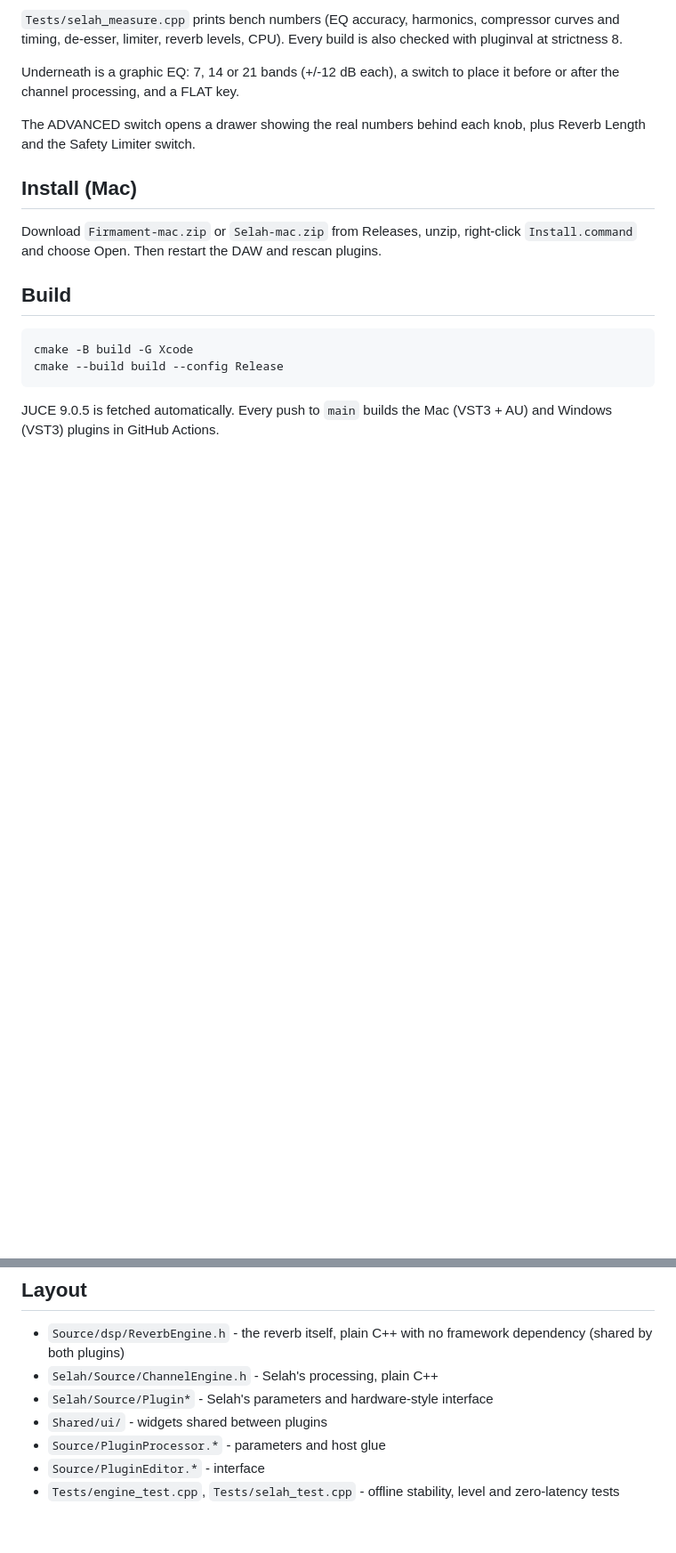
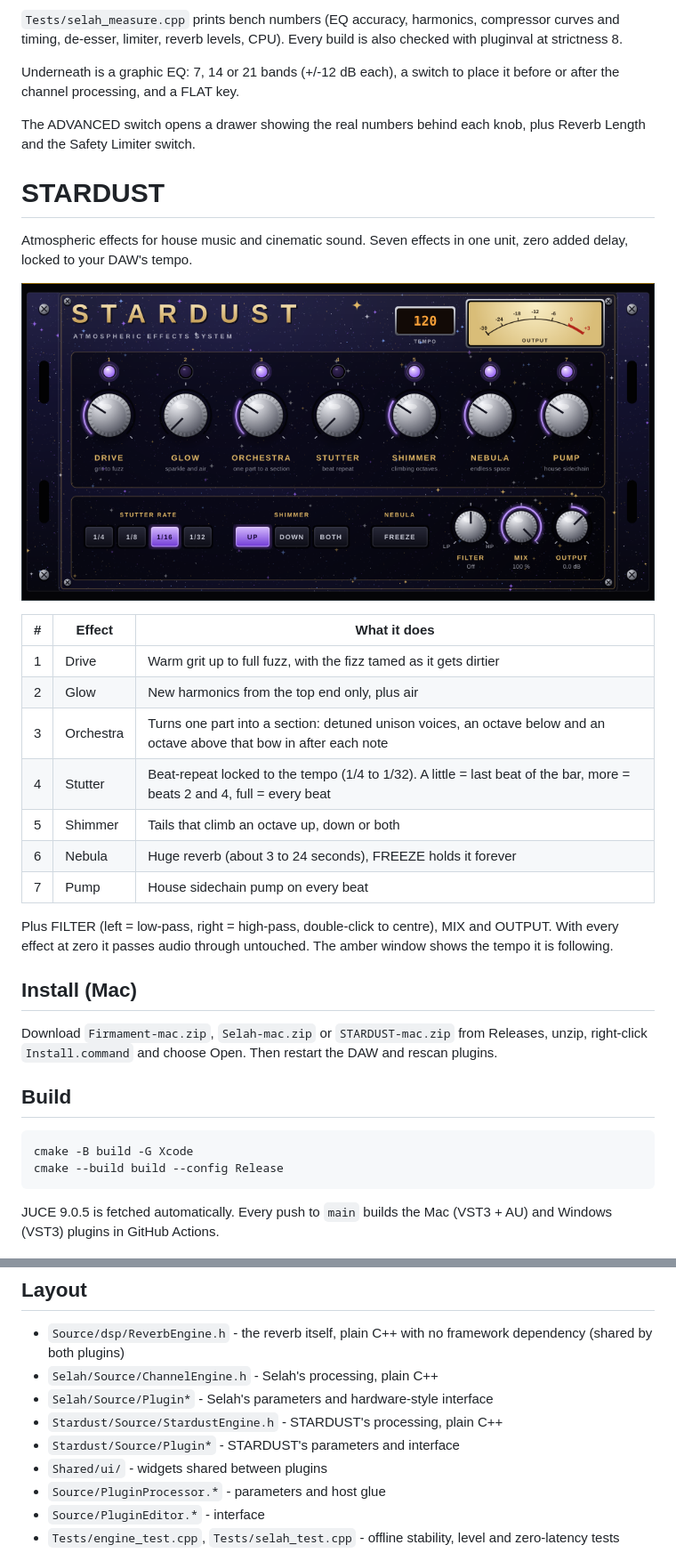
Before and after one commit to B0TO1Q/Firmament, a Markdown page: README.md, 2 parts joined by grey strips. Shown at 89% size. GitHub-like rendering; pictures changed too: docs/stardust-ui.png (added); blank space fills up the shorter version.

```diff
--- a/README.md
+++ b/README.md
@@ -43,9 +43,27 @@ Underneath is a graphic EQ: 7, 14 or 21 bands (+/-12 dB each), a switch to place
 
 The ADVANCED switch opens a drawer showing the real numbers behind each knob, plus Reverb Length and the Safety Limiter switch.
 
+# STARDUST
+
+Atmospheric effects for house music and cinematic sound. Seven effects in one unit, zero added delay, locked to your DAW's tempo.
+
+![STARDUST interface](docs/stardust-ui.png)
+
+| # | Effect | What it does |
+|---|--------|--------------|
+| 1 | Drive | Warm grit up to full fuzz, with the fizz tamed as it gets dirtier |
+| 2 | Glow | New harmonics from the top end only, plus air |
+| 3 | Orchestra | Turns one part into a section: detuned unison voices, an octave below and an octave above that bow in after each note |
+| 4 | Stutter | Beat-repeat locked to the tempo (1/4 to 1/32). A little = last beat of the bar, more = beats 2 and 4, full = every beat |
+| 5 | Shimmer | Tails that climb an octave up, down or both |
+| 6 | Nebula | Huge reverb (about 3 to 24 seconds), FREEZE holds it forever |
+| 7 | Pump | House sidechain pump on every beat |
+
+Plus FILTER (left = low-pass, right = high-pass, double-click to centre), MIX and OUTPUT. With every effect at zero it passes audio through untouched. The amber window shows the tempo it is following.
+
 ## Install (Mac)
 
-Download `Firmament-mac.zip` or `Selah-mac.zip` from Releases, unzip, right-click `Install.command` and choose Open.
+Download `Firmament-mac.zip`, `Selah-mac.zip` or `STARDUST-mac.zip` from Releases, unzip, right-click `Install.command` and choose Open.
 Then restart the DAW and rescan plugins.
 
 ## Build
@@ -60,6 +78,8 @@ JUCE 9.0.5 is fetched automatically. Every push to `main` builds the Mac (VST3 +
 - `Source/dsp/ReverbEngine.h` - the reverb itself, plain C++ with no framework dependency (shared by both plugins)
 - `Selah/Source/ChannelEngine.h` - Selah's processing, plain C++
 - `Selah/Source/Plugin*` - Selah's parameters and hardware-style interface
+- `Stardust/Source/StardustEngine.h` - STARDUST's processing, plain C++
+- `Stardust/Source/Plugin*` - STARDUST's parameters and interface
 - `Shared/ui/` - widgets shared between plugins
 - `Source/PluginProcessor.*` - parameters and host glue
 - `Source/PluginEditor.*` - interface
```
Also changed, not shown: 9 other files.
